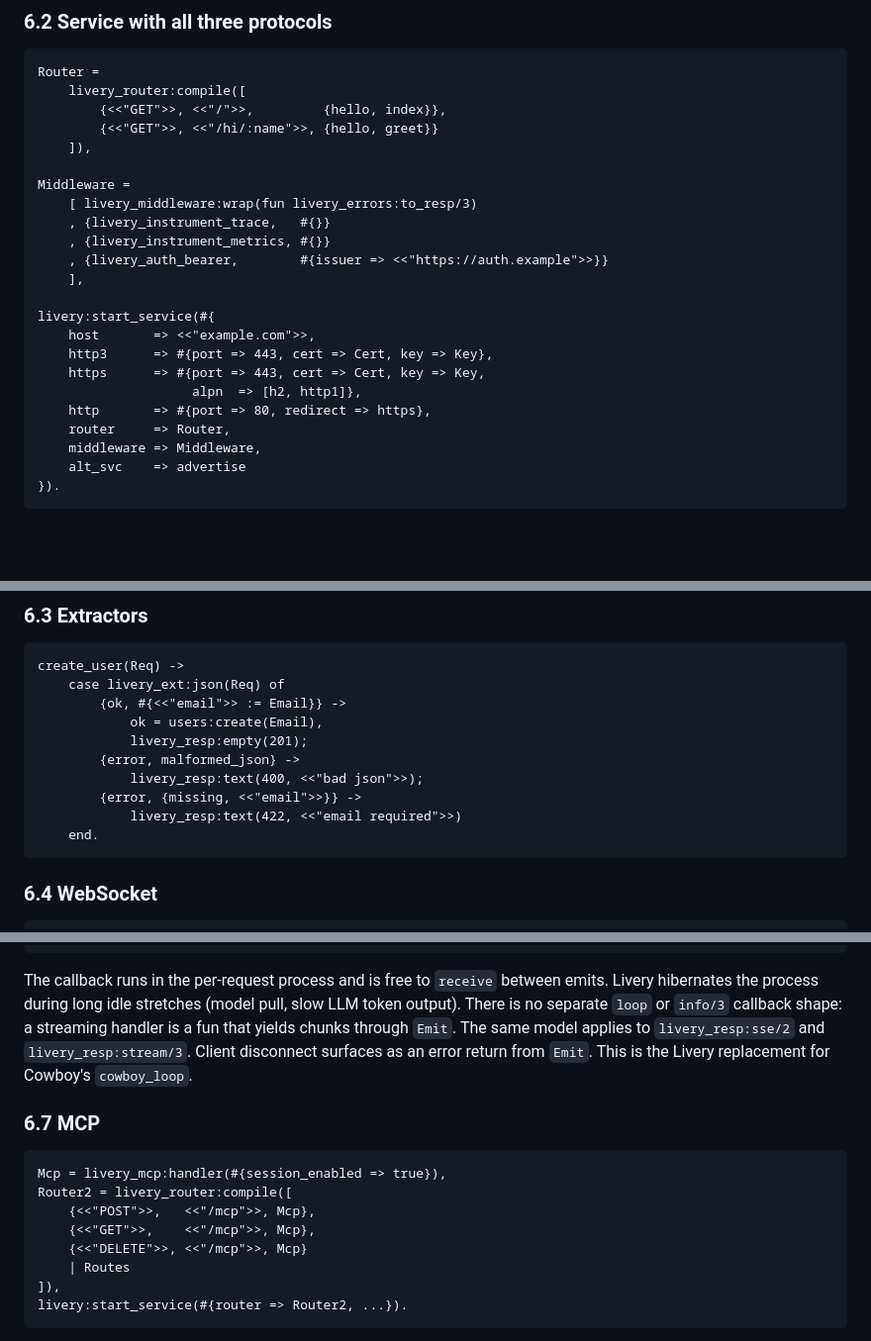
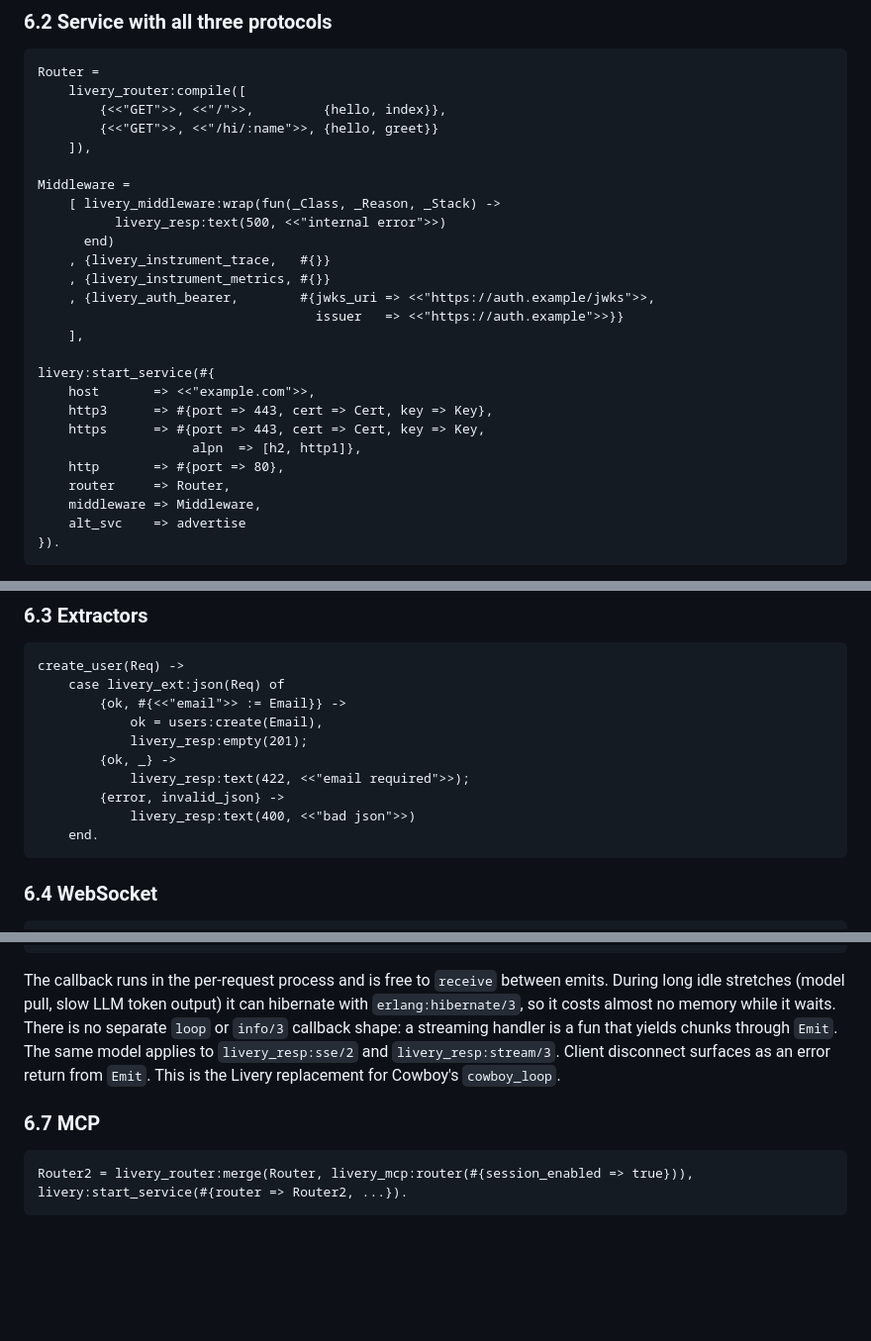
Before and after one commit to benoitc/livery, a Markdown page: docs/design.md, 3 parts joined by grey strips. Shown at 99% size. Rendered like a GitHub page; blank space fills up the shorter version.

````diff
--- a/docs/design.md
+++ b/docs/design.md
@@ -133,10 +152,13 @@ Router =
     ]),
 
 Middleware =
-    [ livery_middleware:wrap(fun livery_errors:to_resp/3)
+    [ livery_middleware:wrap(fun(_Class, _Reason, _Stack) ->
+          livery_resp:text(500, <<"internal error">>)
+      end)
     , {livery_instrument_trace,   #{}}
     , {livery_instrument_metrics, #{}}
-    , {livery_auth_bearer,        #{issuer => <<"https://auth.example">>}}
+    , {livery_auth_bearer,        #{jwks_uri => <<"https://auth.example/jwks">>,
+                                    issuer   => <<"https://auth.example">>}}
     ],
 
 livery:start_service(#{
@@ -144,7 +166,7 @@ livery:start_service(#{
     http3      => #{port => 443, cert => Cert, key => Key},
     https      => #{port => 443, cert => Cert, key => Key,
                     alpn  => [h2, http1]},
-    http       => #{port => 80, redirect => https},
+    http       => #{port => 80},
     router     => Router,
     middleware => Middleware,
     alt_svc    => advertise
@@ -165,10 +187,10 @@ create_user(Req) ->
         {ok, #{<<"email">> := Email}} ->
             ok = users:create(Email),
             livery_resp:empty(201);
-        {error, malformed_json} ->
-            livery_resp:text(400, <<"bad json">>);
-        {error, {missing, <<"email">>}} ->
-            livery_resp:text(422, <<"email required">>)
+        {ok, _} ->
+            livery_resp:text(422, <<"email required">>);
+        {error, invalid_json} ->
+            livery_resp:text(400, <<"bad json">>)
     end.
 ```
 
@@ -215,8 +237,9 @@ emit_loop(Ref, Emit) ->
 ```
 
 The callback runs in the per-request process and is free to
-`receive` between emits. Livery hibernates the process during long
-idle stretches (model pull, slow LLM token output). There is no
+`receive` between emits. During long idle stretches (model pull, slow
+LLM token output) it can hibernate with `erlang:hibernate/3`, so it
+costs almost no memory while it waits. There is no
 separate `loop` or `info/3` callback shape: a streaming handler is
 a fun that yields chunks through `Emit`. The same model applies to
 `livery_resp:sse/2` and `livery_resp:stream/3`. Client disconnect
@@ -226,13 +249,7 @@ replacement for Cowboy's `cowboy_loop`.
 ### 6.7 MCP
 
 ```erlang
-Mcp = livery_mcp:handler(#{session_enabled => true}),
-Router2 = livery_router:compile([
-    {<<"POST">>,   <<"/mcp">>, Mcp},
-    {<<"GET">>,    <<"/mcp">>, Mcp},
-    {<<"DELETE">>, <<"/mcp">>, Mcp}
-    | Routes
-]),
+Router2 = livery_router:merge(Router, livery_mcp:router(#{session_enabled => true})),
 livery:start_service(#{router => Router2, ...}).
 ```
 
````
Also changed, not shown: other parts of docs/design.md (+116 -78 lines).
